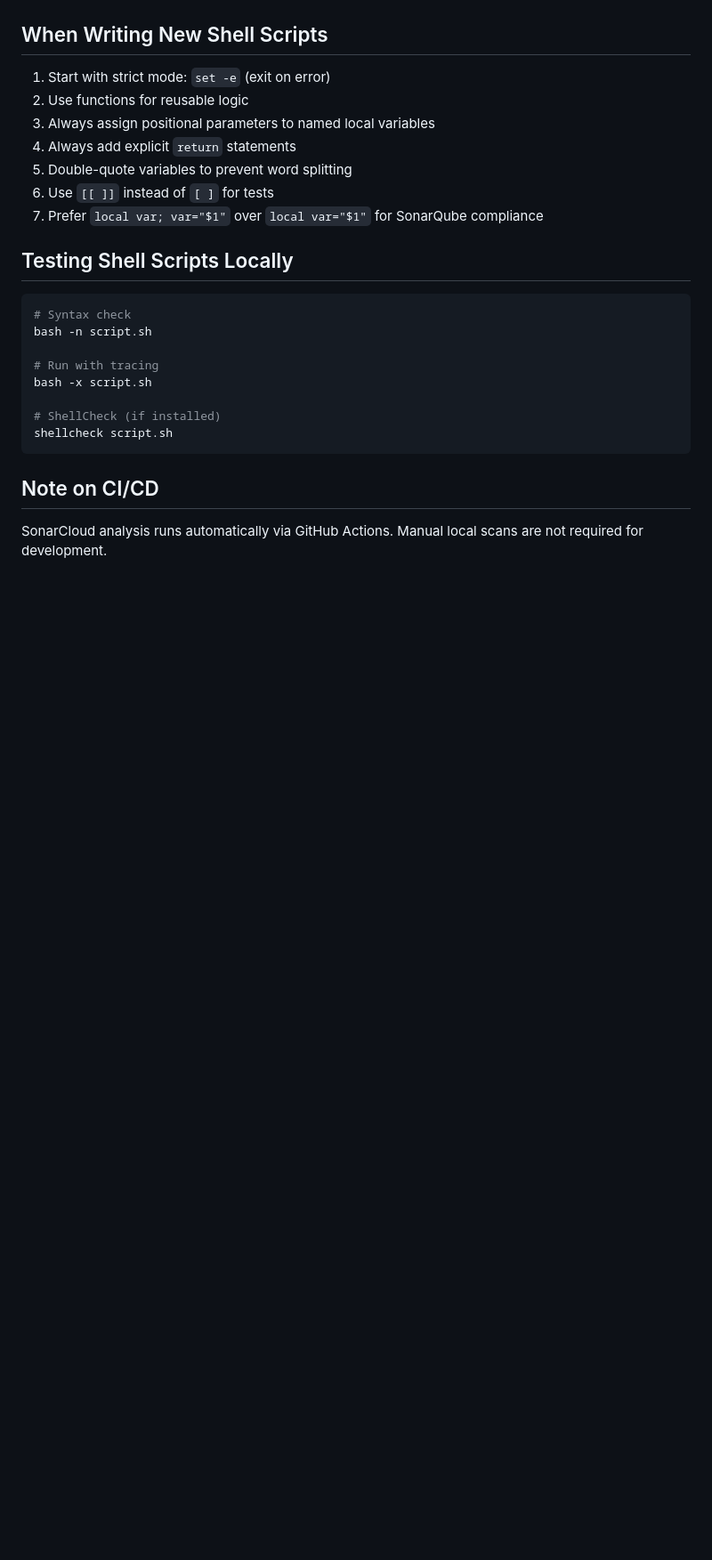
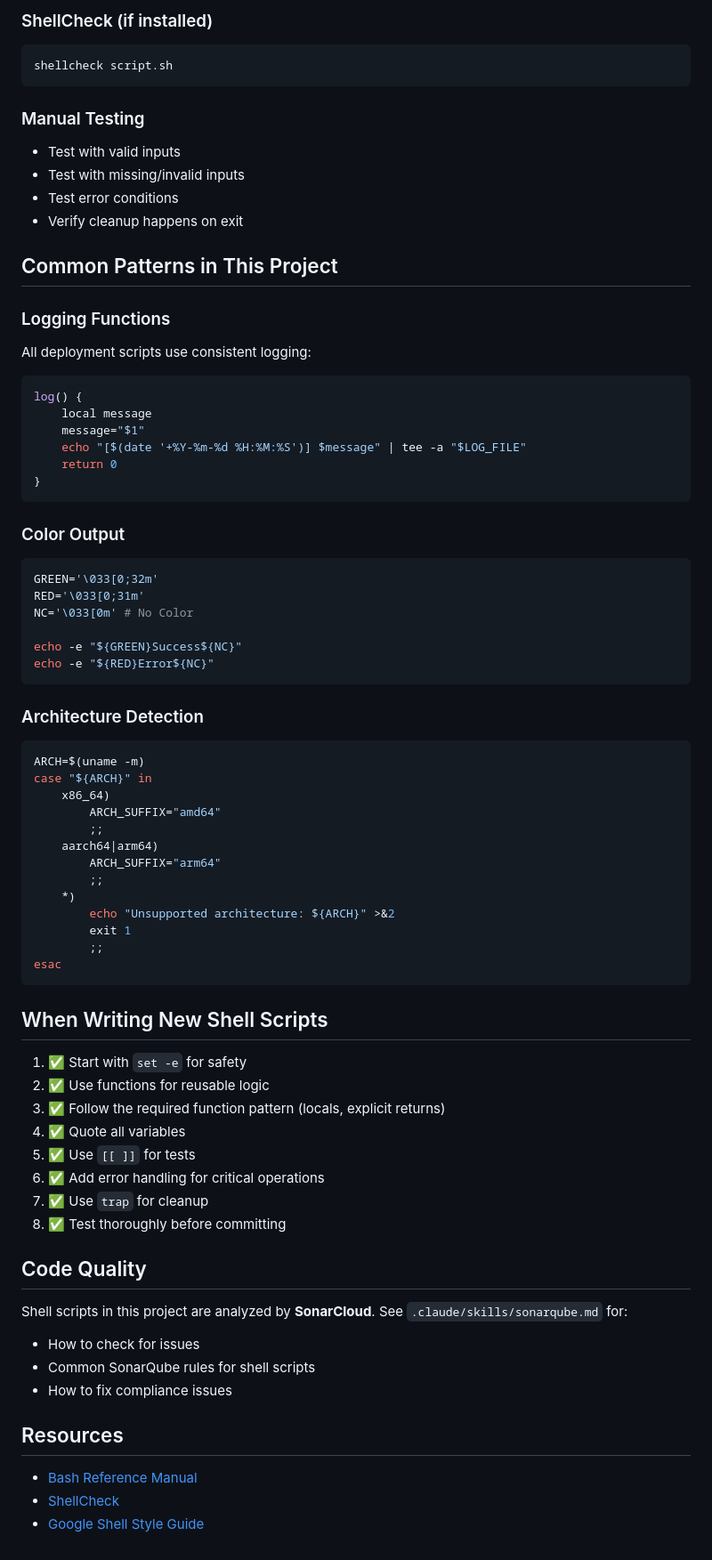
Before and after one commit to Roma7-7-7/english-learning-bot, a Markdown page: .claude/skills/shell-scripts.md, the part around one of its changes. Shown at 89% size. GitHub-like rendering; blank space fills up the shorter version.

Commit message:
feat: add sonar-qube skill

````diff
--- a/.claude/skills/shell-scripts.md
+++ b/.claude/skills/shell-scripts.md
@@ -132,27 +249,74 @@ curl -s "https://sonarcloud.io/api/issues/search?componentKeys=Roma7-7-7_english
+### ShellCheck (if installed)
+```bash
+shellcheck script.sh
+```
+
+### Manual Testing
+- Test with valid inputs
+- Test with missing/invalid inputs
+- Test error conditions
+- Verify cleanup happens on exit
+
+## Common Patterns in This Project
+
+### Logging Functions
+All deployment scripts use consistent logging:
+```bash
+log() {
+    local message
+    message="$1"
+    echo "[$(date '+%Y-%m-%d %H:%M:%S')] $message" | tee -a "$LOG_FILE"
+    return 0
+}
+```
+
+### Color Output
+```bash
+GREEN='\033[0;32m'
+RED='\033[0;31m'
+NC='\033[0m' # No Color
+
+echo -e "${GREEN}Success${NC}"
+echo -e "${RED}Error${NC}"
+```
+
+### Architecture Detection
+```bash
+ARCH=$(uname -m)
+case "${ARCH}" in
+    x86_64)
+        ARCH_SUFFIX="amd64"
+        ;;
+    aarch64|arm64)
+        ARCH_SUFFIX="arm64"
+        ;;
+    *)
+        echo "Unsupported architecture: ${ARCH}" >&2
+        exit 1
+        ;;
+esac
+```
 
 ## When Writing New Shell Scripts
 
-1. Start with strict mode: `set -e` (exit on error)
-2. Use functions for reusable logic
-3. Always assign positional parameters to named local variables
-4. Always add explicit `return` statements
-5. Double-quote variables to prevent word splitting
-6. Use `[[ ]]` instead of `[ ]` for tests
-7. Prefer `local var; var="$1"` over `local var="$1"` for SonarQube compliance
+1. ✅ Start with `set -e` for safety
+2. ✅ Use functions for reusable logic
+3. ✅ Follow the required function pattern (locals, explicit returns)
+4. ✅ Quote all variables
+5. ✅ Use `[[ ]]` for tests
+6. ✅ Add error handling for critical operations
+7. ✅ Use `trap` for cleanup
+8. ✅ Test thoroughly before committing
 
-## Testing Shell Scripts Locally
+## Code Quality
 
-```bash
-# Syntax check
-bash -n script.sh
+Shell scripts in this project are analyzed by **SonarCloud**. See `.claude/skills/sonarqube.md` for:
+- How to check for issues
+- Common SonarQube rules for shell scripts
+- How to fix compliance issues
 
-# Run with tracing
-bash -x script.sh
+## Resources
 
-# ShellCheck (if installed)
-shellcheck script.sh
-```
-
-## Note on CI/CD
-
-SonarCloud analysis runs automatically via GitHub Actions. Manual local scans are not required for development.
+- [Bash Reference Manual](https://www.gnu.org/software/bash/manual/)
+- [ShellCheck](https://www.shellcheck.net/)
+- [Google Shell Style Guide](https://google.github.io/styleguide/shellguide.html)
````
Also changed, not shown: other parts of .claude/skills/shell-scripts.md (+194 -77 lines), .claude/skills/sonarqube.md (added, +173 -0 lines), CLAUDE.md (+8 -12 lines).
